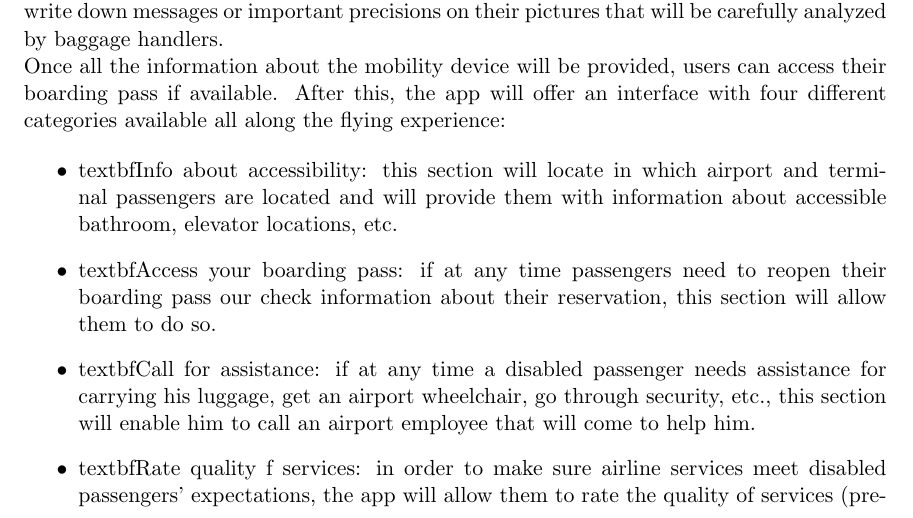
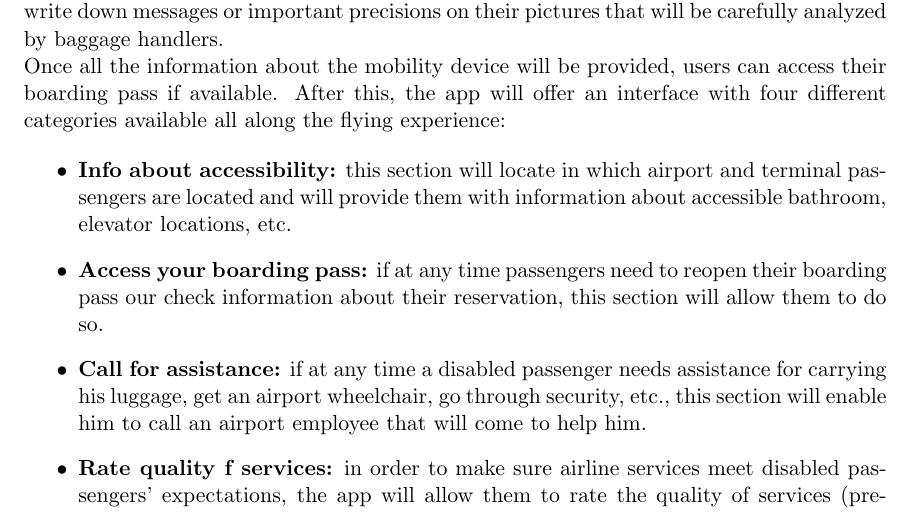
Before and after one commit to NewME310/FinalPaper, a LaTeX thesis (me310report.tex, which reads Appendix_app.tex): part of page 161 of 197, cut so that both start at the same text. Compiled offline with pdfLaTeX.

Commit message:
laura's changes

```diff
--- a/Appendix_app.tex
+++ b/Appendix_app.tex
@@ -50,13 +50,13 @@ Once all the information about the mobility device will be provided, users can a
 
 \begin{itemize}
 
-\item textbf{Info about accessibility:} this section will locate in which airport and terminal passengers are located and will provide them with information about accessible bathroom, elevator locations, etc.
+\item \textbf{Info about accessibility:} this section will locate in which airport and terminal passengers are located and will provide them with information about accessible bathroom, elevator locations, etc.
 
-\item textbf{Access your boarding pass:} if at any time passengers need to reopen their boarding pass our check information about their reservation, this section will allow them to do so.
+\item \textbf{Access your boarding pass:} if at any time passengers need to reopen their boarding pass our check information about their reservation, this section will allow them to do so.
 
-\item textbf{Call for assistance:} if at any time a disabled passenger needs assistance for carrying his luggage, get an airport wheelchair, go through security, etc., this section will enable him to call an airport employee that will come to help him.
+\item \textbf{Call for assistance:} if at any time a disabled passenger needs assistance for carrying his luggage, get an airport wheelchair, go through security, etc., this section will enable him to call an airport employee that will come to help him.
 
-\item textbf{Rate quality f services:} in order to make sure airline services meet disabled passengers’ expectations, the app will allow them to rate the quality of services (pre-boarding, wheelchair handling, transfer to the seat, assistance if using restroom during the flight, etc.)
+\item \textbf{Rate quality f services:} in order to make sure airline services meet disabled passengers’ expectations, the app will allow them to rate the quality of services (pre-boarding, wheelchair handling, transfer to the seat, assistance if using restroom during the flight, etc.)
 
 
 \end{itemize}
```
Also changed, not shown: Project_Management.tex (+2 -3 lines), 22 other files.
